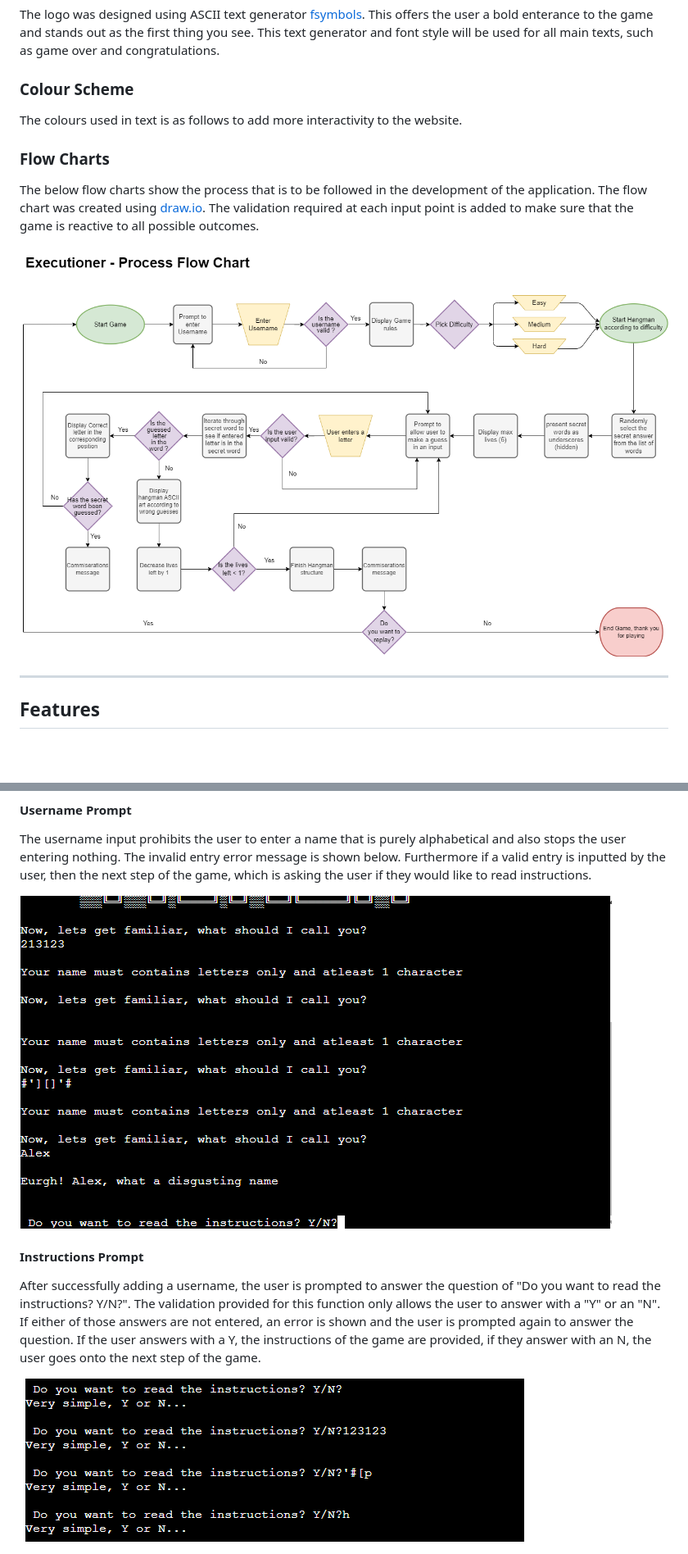
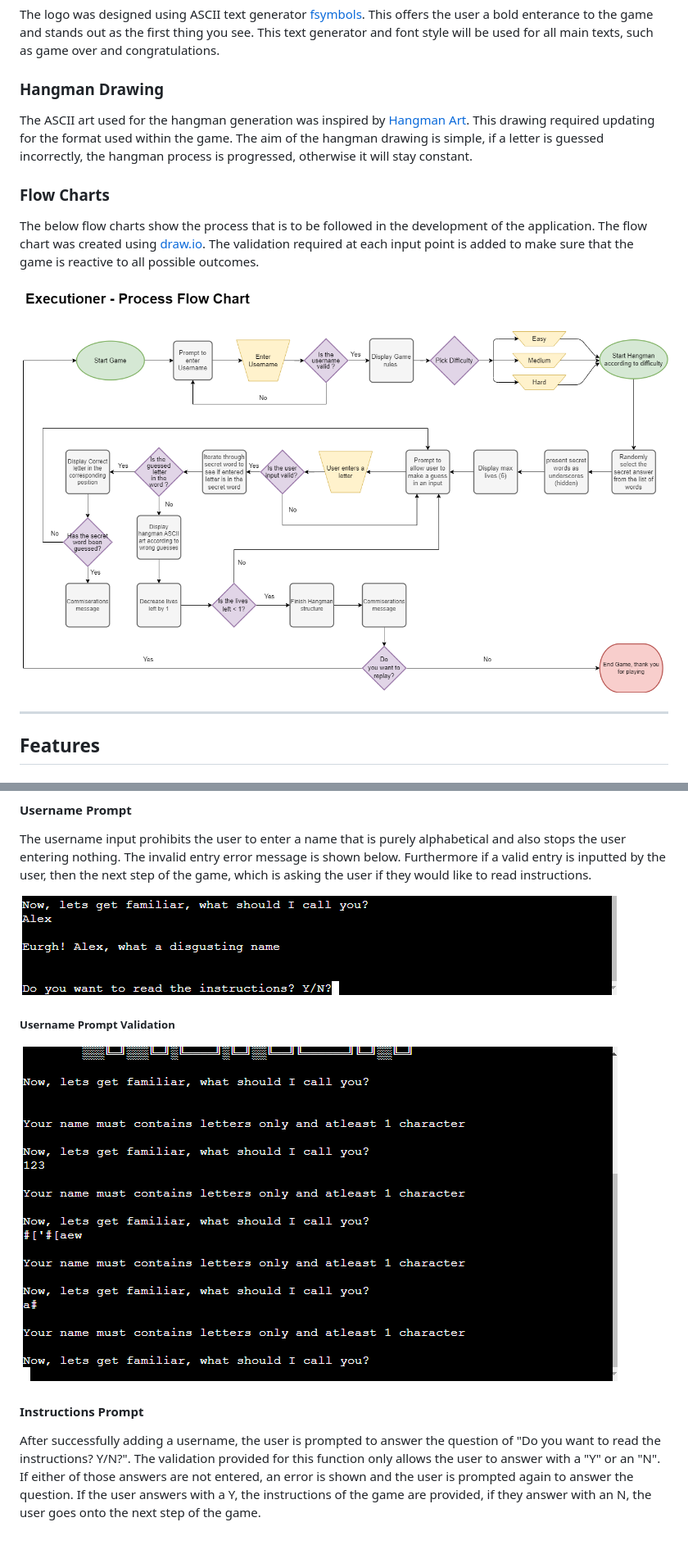
Before and after one commit to AlexAntony3/executioner, a Markdown page: README.md, 2 parts joined by grey strips. Shown: that part at 82% size. Rendered like a GitHub page; pictures changed too: docs/screenshots/username.png, docs/screenshots/username_error.png (added); blank space fills up the shorter version.

Commit message:
feat: add validation subsections and add hangman drawing to readme

```diff
--- a/README.md
+++ b/README.md
@@ -59,15 +59,15 @@ The game is pretty simple so there's not too much to it
 
 The logo was designed using ASCII text generator [fsymbols](https://fsymbols.com/generators/carty/ "fsymbols"). This offers the user a bold enterance to the game and stands out as the first thing you see. This text generator and font style will be used for all main texts, such as game over and congratulations.
 
-### Colour Scheme
+### Hangman Drawing
 
-The colours used in text is as follows to add more interactivity to the website.
+The ASCII art used for the hangman generation was inspired by [Hangman Art](https://gist.github.com/chrishorton/8510732aa9a80a03c829b09f12e20d9c "Hangman Art"). This drawing required updating for the format used within the game. The aim of the hangman drawing is simple, if a letter is guessed incorrectly, the hangman process is progressed, otherwise it will stay constant.
 
 ### Flow Charts
 
 The below flow charts show the process that is to be followed in the development of the application. The flow chart was created using [draw.io](https://app.diagrams.net/ "draw.io"). The validation required at each input point is added to make sure that the game is reactive to all possible outcomes.
 
-![Process Flow Chart](docs/screenshots/flowchart.png "Process Flow Chart")
+![Process Flow Chart](docs/flowchart/flowchart.png "Process Flow Chart")
 
 ---
 
@@ -85,10 +85,12 @@ The username input prohibits the user to enter a name that is purely alphabetica
 
 ![Username Prompt](docs/screenshots/username.png "Username Prompt")
 
+##### Username Prompt Validation
+
+![Username Validation](docs/screenshots/username_error.png "Username Validation")
+
 #### Instructions Prompt
 After successfully adding a username, the user is prompted to answer the question of "Do you want to read the instructions? Y/N?". The validation provided for this function only allows the user to answer with a "Y" or an "N". If either of those answers are not entered, an error is shown and the user is prompted again to answer the question. If the user answers with a Y, the instructions of the game are provided, if they answer with an N, the user goes onto the next step of the game.
-
-![Instruction Error](docs/screenshots/instruction_error.png "Instruction Error")
 
 ![Instruction](docs/screenshots/instructions.png "Instructions")
 
```
Also changed, not shown: other parts of README.md (+11 -4 lines), docs/flowchart/flowchart.png (renamed from docs/screenshots/flowchart.png).
